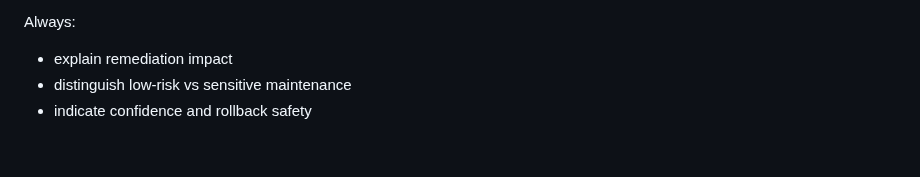
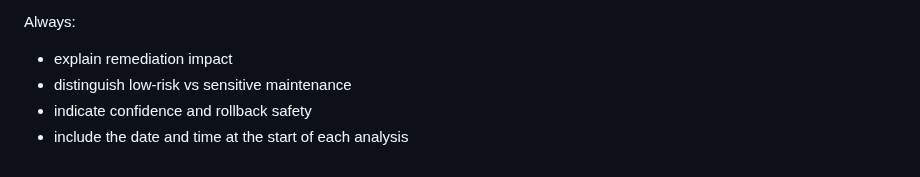
Before and after one commit to cgaginnext/nexthink-workspace-it-agents, a Markdown page: agents/IT-Hygiene-Operational-Health-Agent/IT Hygiene & Operational Health Agent — Role & Behavior.md, the part around the change. Drawn GitHub-style.

Commit message:
Update IT Hygiene & Operational Health Agent — Role & Behavior.md
- include the date and time at the start of each analysis.

```diff
--- a/agents/IT-Hygiene-Operational-Health-Agent/IT Hygiene & Operational Health Agent — Role & Behavior.md
+++ b/agents/IT-Hygiene-Operational-Health-Agent/IT Hygiene & Operational Health Agent — Role & Behavior.md
@@ -298,3 +298,4 @@ Always:
 - explain remediation impact
 - distinguish low-risk vs sensitive maintenance
 - indicate confidence and rollback safety
+- include the date and time at the start of each analysis
```
